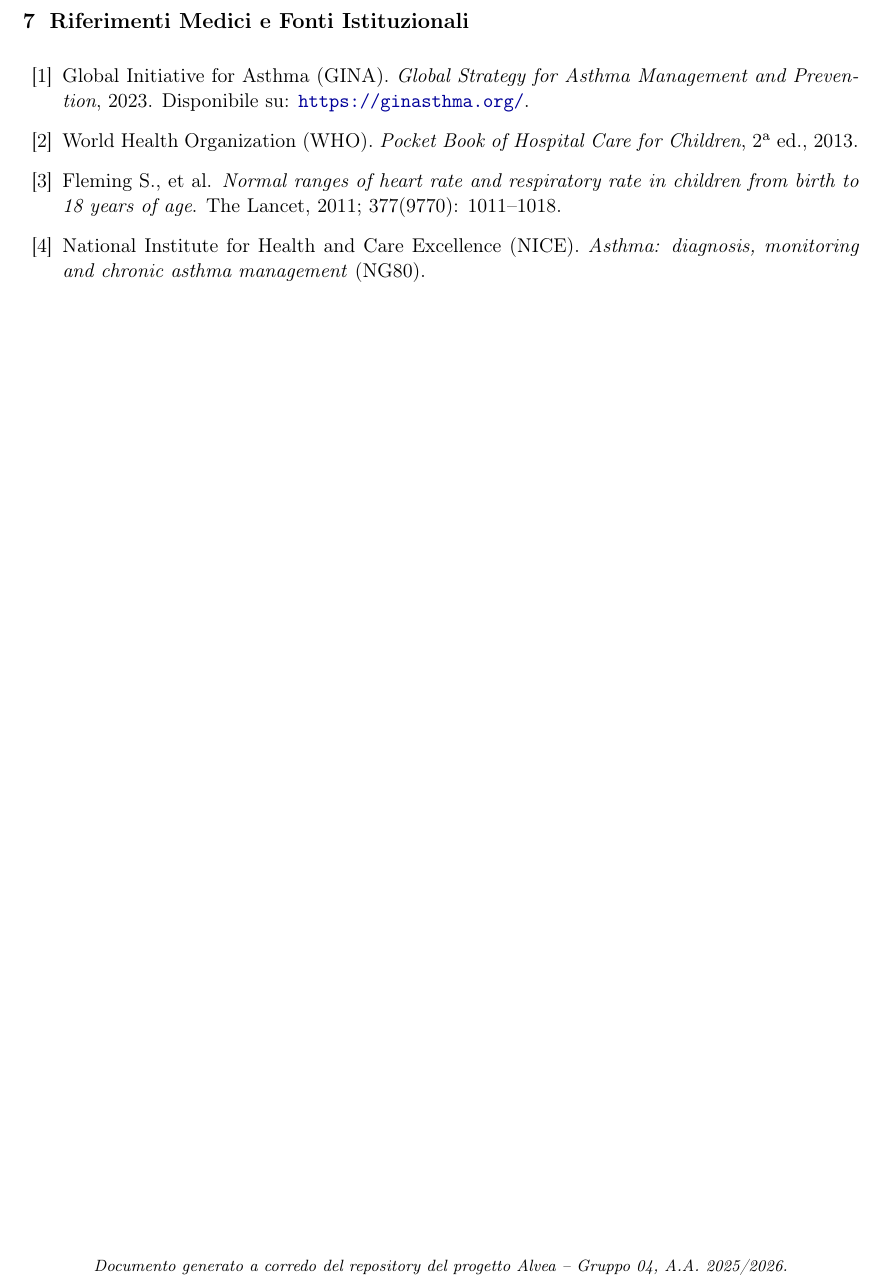
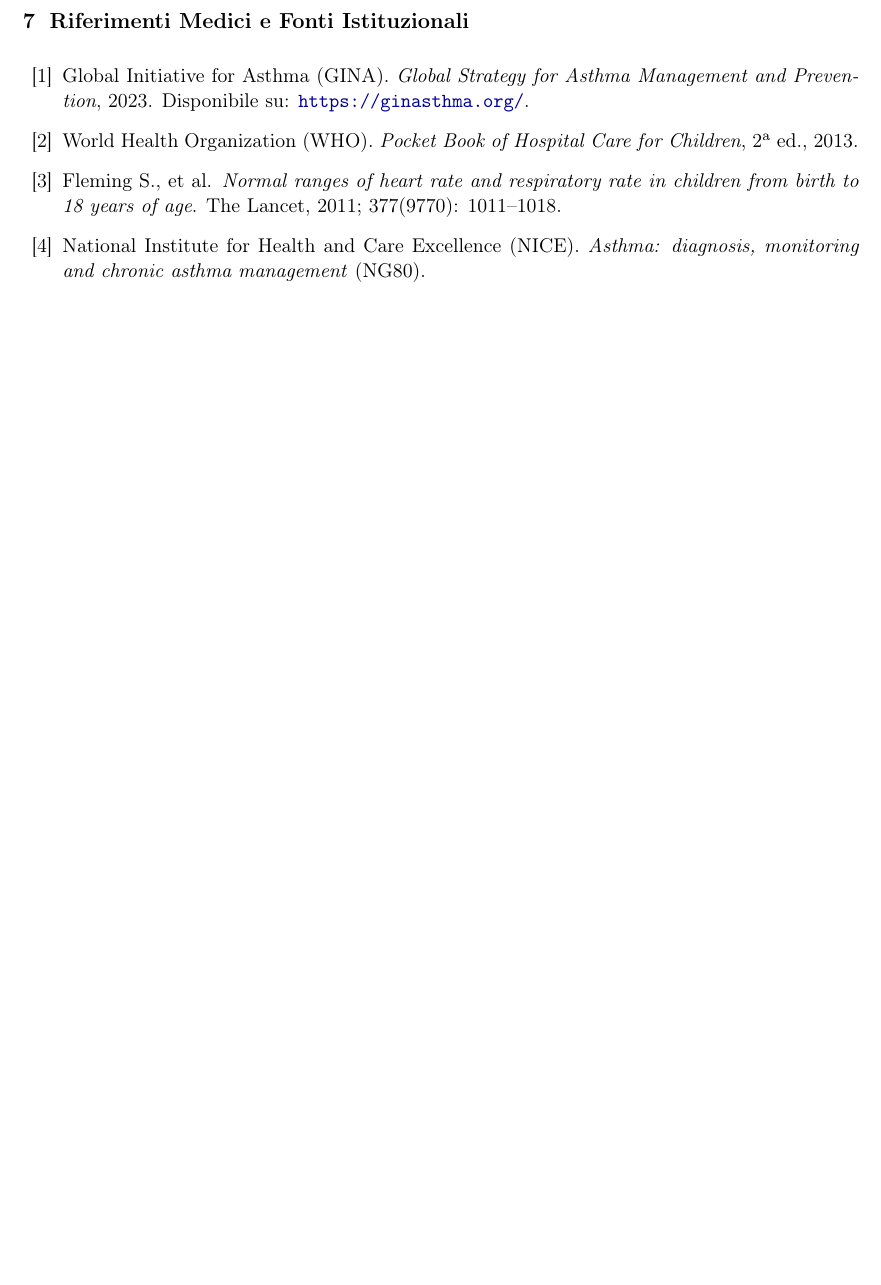
Before and after one commit to acrisci05/Alvea, a LaTeX document (docs/RELAZIONE.tex): part of page 9 of 9, cut so that both start at the same text, the shorter picture padded with empty space. Compiled offline with pdfLaTeX.

Commit message:
Add files via upload

```diff
--- a/docs/RELAZIONE.tex
+++ b/docs/RELAZIONE.tex
@@ -241,8 +241,4 @@
   \item \label{ref:nice} National Institute for Health and Care Excellence (NICE). \textit{Asthma: diagnosis, monitoring and chronic asthma management} (NG80).
 \end{enumerate}
 
-\vfill
-\begin{center}\footnotesize\textit{Documento generato a corredo del repository del progetto
-Alvea -- Gruppo 04, A.A. 2025/2026.}\end{center}
-
 \end{document}
```
Also changed, not shown: docs/RELAZIONE.pdf.
